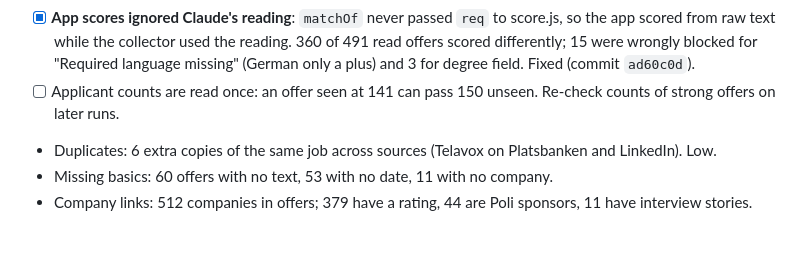
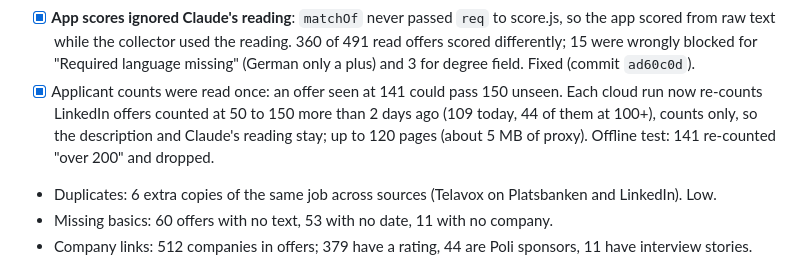
Before and after one commit to oussemaAbdaoui/parcours, a Markdown page: enhancement.md, the part around the change. Drawn GitHub-style; blank space fills up the shorter version.

Commit message:
enhancement.md: applicant re-check

```diff
--- a/enhancement.md
+++ b/enhancement.md
@@ -83,7 +83,7 @@ Audit on real data (11 Oct, 735 offers):
 - [x] Cost: a cloud run read 400 offers for about 1.27 M input tokens ($0.19 on Haiku 5.5). About 2,500 of the ~3,200 tokens of each call are the fixed instructions and schema: now cached (billed at a tenth after the first call). The run log shows "+N from cache" to prove it on the first run after the top-up.
 - [x] Sending Claude only the mission and profile parts was tried again (your request, 11 Oct), with section headings found inside flat text and requirement sentences rescued: it cut only 9% of the text and dropped 57 required skills and 11 of 361 evidence quotes (LinkedIn mixes skills into "about us" and "what we offer"). Rejected; caching saves far more with no loss.
 - [x] **App scores ignored Claude's reading**: `matchOf` never passed `req` to score.js, so the app scored from raw text while the collector used the reading. 360 of 491 read offers scored differently; 15 were wrongly blocked for "Required language missing" (German only a plus) and 3 for degree field. Fixed (commit `ad60c0d`).
-- [ ] Applicant counts are read once: an offer seen at 141 can pass 150 unseen. Re-check counts of strong offers on later runs.
+- [x] Applicant counts were read once: an offer seen at 141 could pass 150 unseen. Each cloud run now re-counts LinkedIn offers counted at 50 to 150 more than 2 days ago (109 today, 44 of them at 100+), counts only, so the description and Claude's reading stay; up to 120 pages (about 5 MB of proxy). Offline test: 141 re-counted "over 200" and dropped.
 - Duplicates: 6 extra copies of the same job across sources (Telavox on Platsbanken and LinkedIn). Low.
 - Missing basics: 60 offers with no text, 53 with no date, 11 with no company.
 - Company links: 512 companies in offers; 379 have a rating, 44 are Poli sponsors, 11 have interview stories.
```
